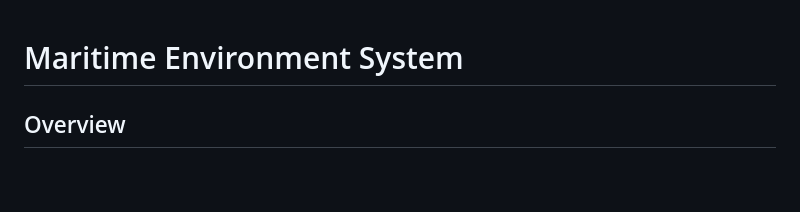
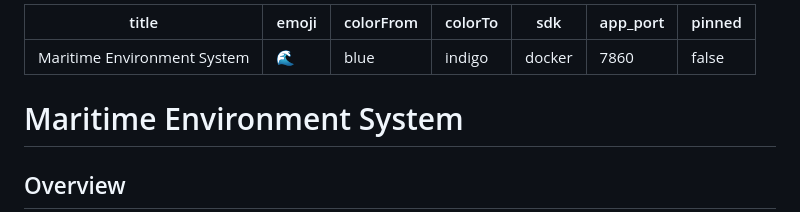
Before and after one commit to sagnik10/maritime-rl-env, a Markdown page: README.md, the part around one of its changes. Rendered like a GitHub page; blank space fills up the shorter version.

```diff
--- a/README.md
+++ b/README.md
@@ -1,3 +1,13 @@
+---
+title: Maritime Environment System
+emoji: 🌊
+colorFrom: blue
+colorTo: indigo
+sdk: docker
+app_port: 7860
+pinned: false
+---
+
 # Maritime Environment System
 
 ## Overview
```
Also changed, not shown: other parts of README.md (+9 -6 lines).
